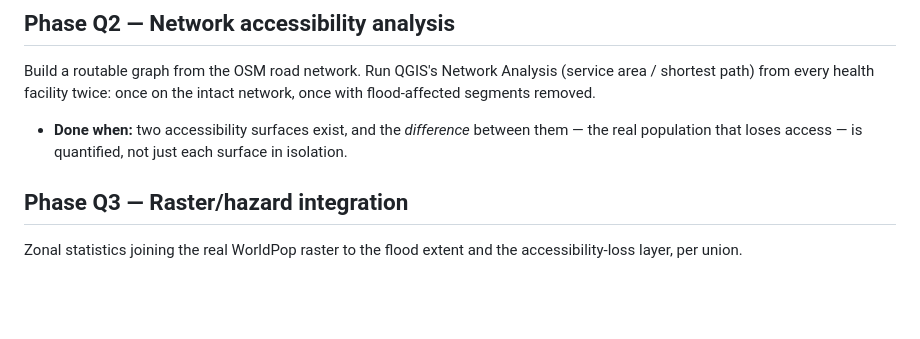
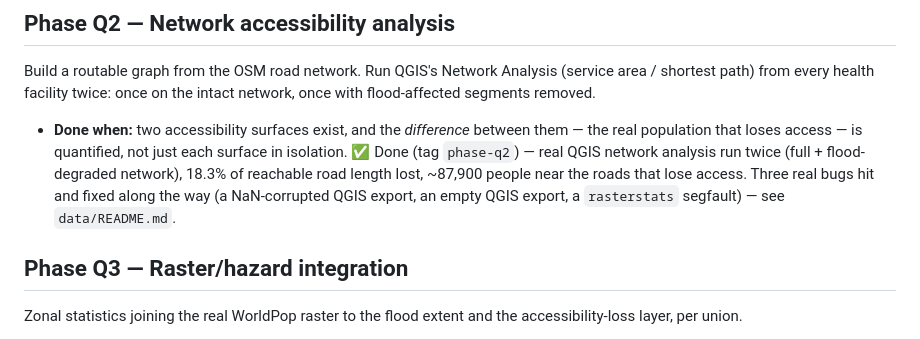
Before and after one commit to khalilurrrahmanridoykhan/sunamganj-flood-accessibility-gis, a Markdown page: docs/ROADMAP.md, the part around the change. Drawn GitHub-style; blank space fills up the shorter version.

```diff
--- a/docs/ROADMAP.md
+++ b/docs/ROADMAP.md
@@ -38,7 +38,12 @@ Analysis (service area / shortest path) from every health facility twice:
 once on the intact network, once with flood-affected segments removed.
 - **Done when:** two accessibility surfaces exist, and the *difference*
   between them — the real population that loses access — is quantified,
-  not just each surface in isolation.
+  not just each surface in isolation. ✅ Done (tag `phase-q2`) — real
+  QGIS network analysis run twice (full + flood-degraded network), 18.3%
+  of reachable road length lost, ~87,900 people near the roads that lose
+  access. Three real bugs hit and fixed along the way (a NaN-corrupted
+  QGIS export, an empty QGIS export, a `rasterstats` segfault) — see
+  `data/README.md`.
 
 ## Phase Q3 — Raster/hazard integration
 Zonal statistics joining the real WorldPop raster to the flood extent and
```
Also changed, not shown: data/README.md (+47 -0 lines).
